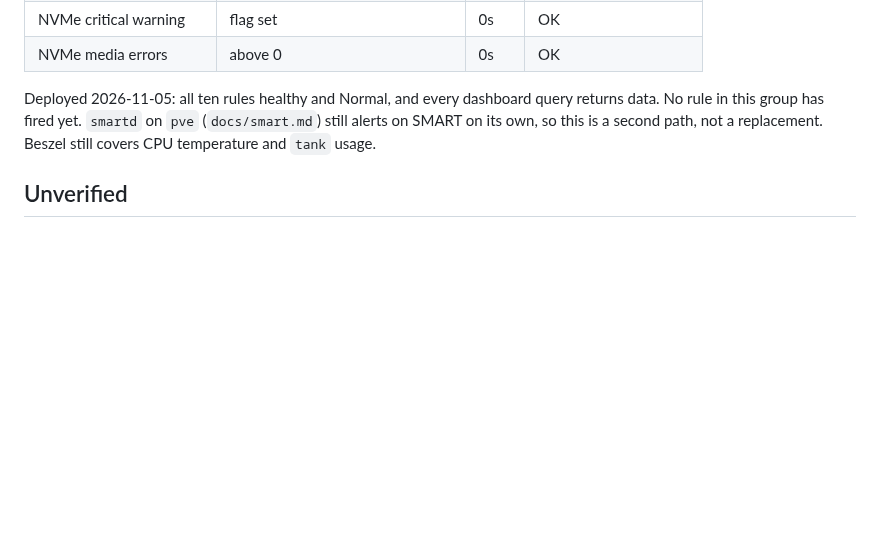
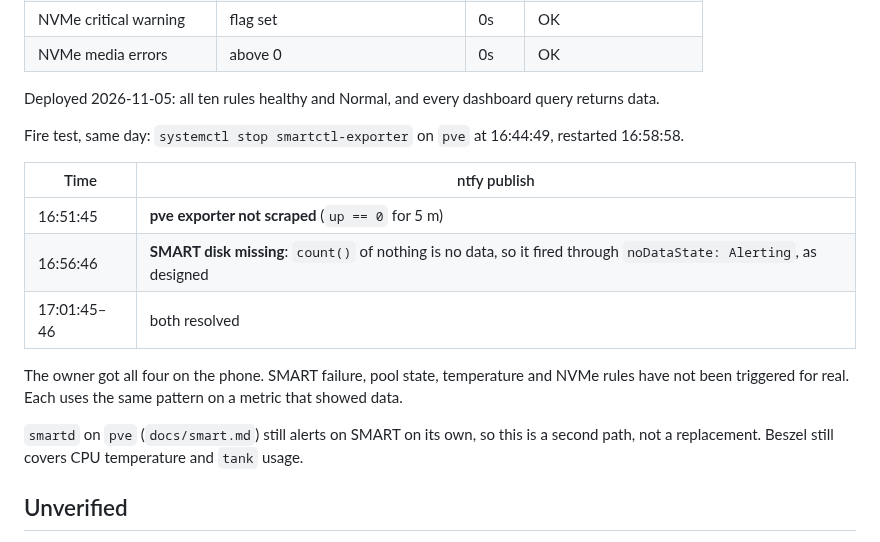
Before and after one commit to randdane/homelab, a Markdown page: stacks/monitoring/README.md, the part around the change. GitHub-like rendering; blank space fills up the shorter version.

Commit message:
monitoring: README records the pve alert fire test
Co-Authored-By: Claude Opus 5.5 <noreply@anthropic.com>

```diff
--- a/stacks/monitoring/README.md
+++ b/stacks/monitoring/README.md
@@ -163,7 +163,22 @@ are what protect the exporters from them.
 | NVMe media errors | above 0 | 0s | OK |
 
 Deployed 2026-11-05: all ten rules healthy and Normal, and every dashboard
-query returns data. No rule in this group has fired yet. `smartd` on
+query returns data.
+
+Fire test, same day: `systemctl stop smartctl-exporter` on `pve` at
+16:44:49, restarted 16:58:58.
+
+| Time | ntfy publish |
+|---|---|
+| 16:51:45 | **pve exporter not scraped** (`up == 0` for 5 m) |
+| 16:56:46 | **SMART disk missing**: `count()` of nothing is no data, so it fired through `noDataState: Alerting`, as designed |
+| 17:01:45–46 | both resolved |
+
+The owner got all four on the phone. SMART failure, pool state,
+temperature and NVMe rules have not been triggered for real. Each uses the
+same pattern on a metric that showed data.
+
+`smartd` on
 `pve` (`docs/smart.md`) still alerts on SMART on its own, so this is a
 second path, not a replacement. Beszel still covers CPU temperature and
 `tank` usage.
```
